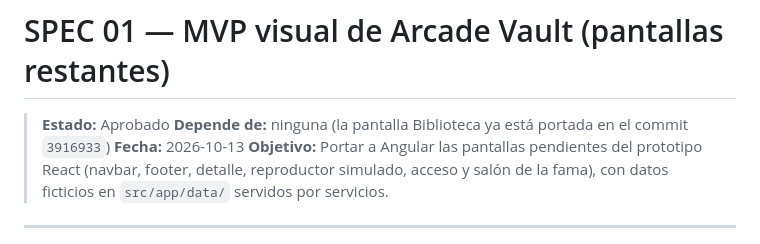
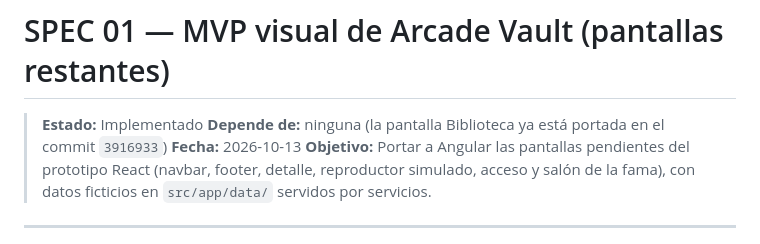
Before and after one commit to capr1716731573/arcade-vault-claude, a Markdown page: specs/01-mvp-pantallas-visuales.md, the part around the change. Rendered like a GitHub page.

Commit message:
docs: marcar spec 01 como implementado
Co-Authored-By: Claude Sonnet 5.5 <noreply@anthropic.com>

```diff
--- a/specs/01-mvp-pantallas-visuales.md
+++ b/specs/01-mvp-pantallas-visuales.md
@@ -1,6 +1,6 @@
 # SPEC 01 — MVP visual de Arcade Vault (pantallas restantes)
 
-> **Estado:** Aprobado
+> **Estado:** Implementado
 > **Depende de:** ninguna (la pantalla Biblioteca ya está portada en el commit `3916933`)
 > **Fecha:** 2026-10-13
 > **Objetivo:** Portar a Angular las pantallas pendientes del prototipo React (navbar, footer, detalle, reproductor simulado, acceso y salón de la fama), con datos ficticios en `src/app/data/` servidos por servicios.
```
